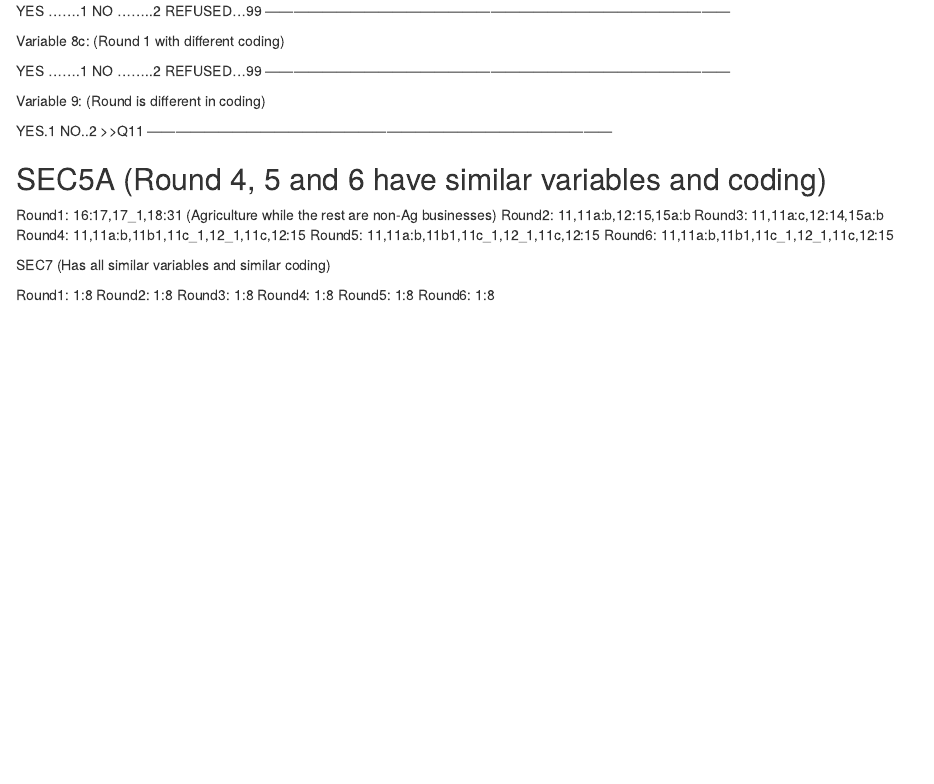
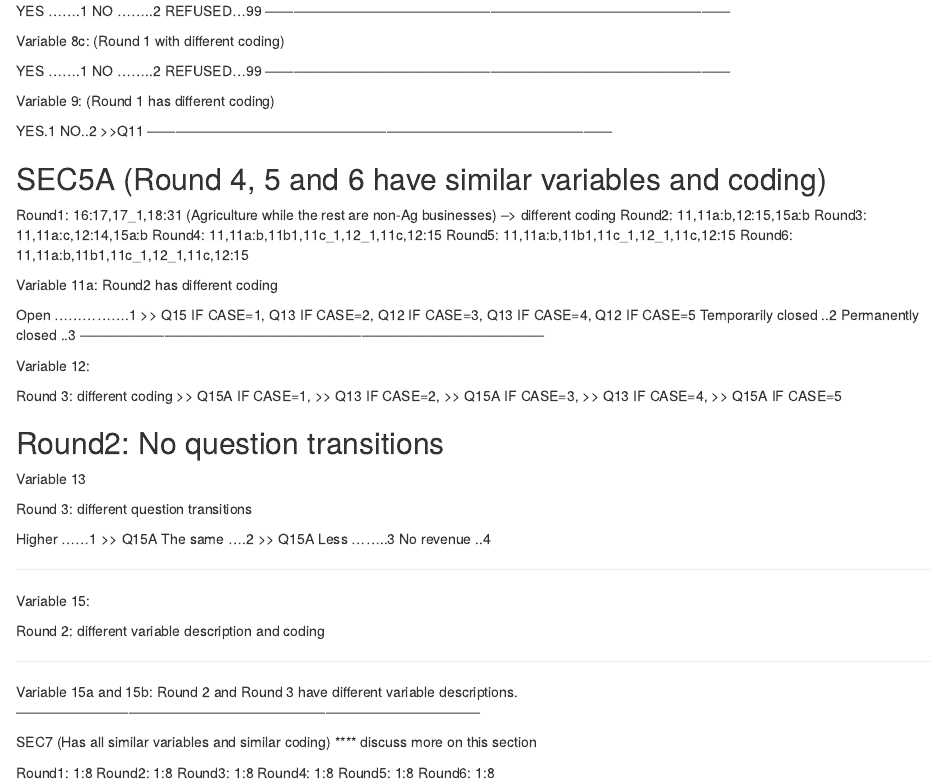
Before and after one commit to population-research/uganda-covid, an R Markdown document (code/check_for_coding(household_level).Rmd): the page in a window 1100 px wide, from 3460 px down. Rendered offline with R 4.5, knitr and Pandoc, with nearby package versions.

Commit message:
Checked for coding in section 5a

```diff
--- a/code/check_for_coding(household_level).Rmd
+++ b/code/check_for_coding(household_level).Rmd
@@ -428,7 +428,7 @@ NO ........2
 REFUSED...99
 ---------------------------------------------------------------------------------------------------
 
-Variable 9: (Round is different in coding)
+Variable 9: (Round 1 has different coding)
 
 YES.1
 NO..2 >>Q11
@@ -438,14 +438,61 @@ NO..2 >>Q11
 
 SEC5A (Round 4, 5 and 6 have similar variables and coding)
 ---------------
-Round1: 16:17,17_1,18:31 (Agriculture while the rest are non-Ag businesses)
+Round1: 16:17,17_1,18:31 (Agriculture while the rest are non-Ag businesses) --> different coding
 Round2: 11,11a:b,12:15,15a:b
 Round3: 11,11a:c,12:14,15a:b
 Round4: 11,11a:b,11b1,11c_1,12_1,11c,12:15
 Round5: 11,11a:b,11b1,11c_1,12_1,11c,12:15
 Round6: 11,11a:b,11b1,11c_1,12_1,11c,12:15
 
-SEC7 (Has all similar variables and similar coding)
+Variable 11a:
+Round2 has different coding
+
+Open ................1
+ >> Q15 IF CASE=1,
+    Q13 IF CASE=2,
+    Q12 IF CASE=3,
+    Q13 IF CASE=4,
+    Q12 IF CASE=5
+Temporarily closed ..2
+Permanently closed ..3
+---------------------------------------------------------------------------------------------------
+
+Variable 12:
+
+Round 3: different coding
+      >> Q15A IF CASE=1,
+      >> Q13 IF CASE=2,
+      >> Q15A IF CASE=3,
+      >> Q13 IF CASE=4,
+      >> Q15A IF CASE=5
+
+Round2: No question transitions
+---------------------------------------------------------------------------------------------------
+
+Variable 13
+
+Round 3: different question transitions
+
+Higher ......1 >> Q15A
+The same ....2 >> Q15A
+Less ........3
+No revenue ..4
+
+---------------------------------------------------------------------------------------------------
+
+Variable 15:
+
+Round 2: different variable description and coding
+
+---------------------------------------------------------------------------------------------------
+
+Variable 15a and 15b:
+Round 2 and Round 3 have different variable descriptions.
+---------------------------------------------------------------------------------------------------
+
+
+SEC7 (Has all similar variables and similar coding) **** discuss more on this section
 
 Round1: 1:8
 Round2: 1:8
```
